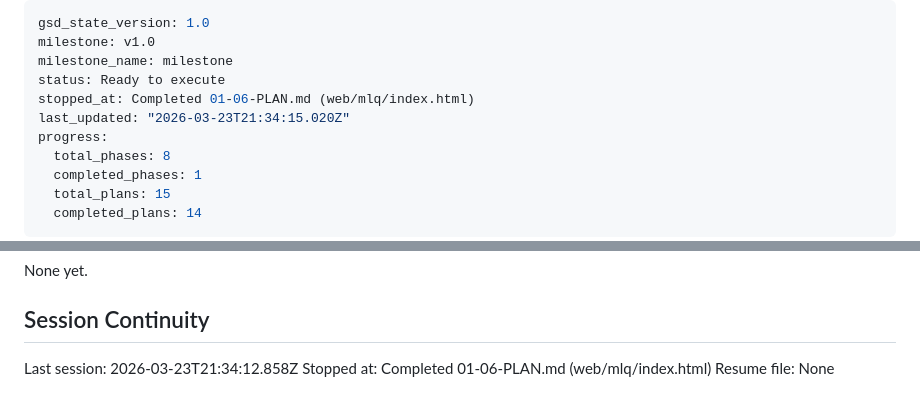
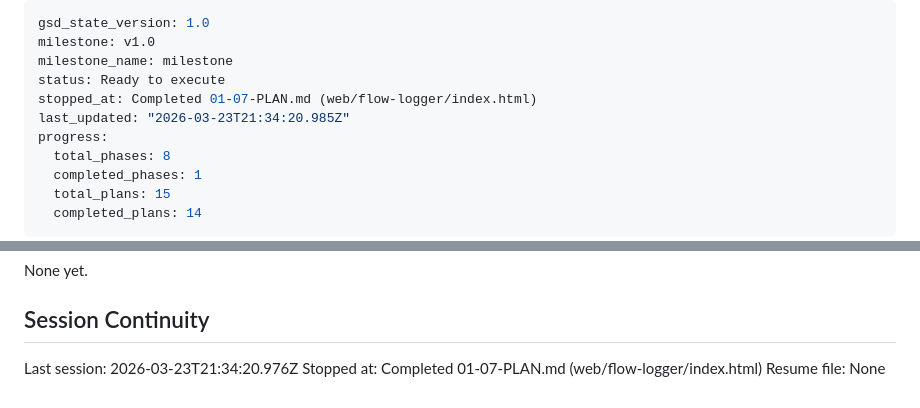
Before and after one commit to hardlypythonnmr/N1, a Markdown page: .planning/STATE.md, 2 parts joined by grey strips. Drawn GitHub-style.

```diff
--- a/.planning/STATE.md
+++ b/.planning/STATE.md
@@ -3,8 +3,8 @@ gsd_state_version: 1.0
 milestone: v1.0
 milestone_name: milestone
 status: Ready to execute
-stopped_at: Completed 01-06-PLAN.md (web/mlq/index.html)
-last_updated: "2026-03-23T21:34:15.020Z"
+stopped_at: Completed 01-07-PLAN.md (web/flow-logger/index.html)
+last_updated: "2026-03-23T21:34:20.985Z"
 progress:
   total_phases: 8
   completed_phases: 1
@@ -110,6 +110,6 @@ None yet.
 
 ## Session Continuity
 
-Last session: 2026-03-23T21:34:12.858Z
-Stopped at: Completed 01-06-PLAN.md (web/mlq/index.html)
+Last session: 2026-03-23T21:34:20.976Z
+Stopped at: Completed 01-07-PLAN.md (web/flow-logger/index.html)
 Resume file: None
```
Also changed, not shown: .planning/REQUIREMENTS.md (+2 -2 lines), 1 other file.
